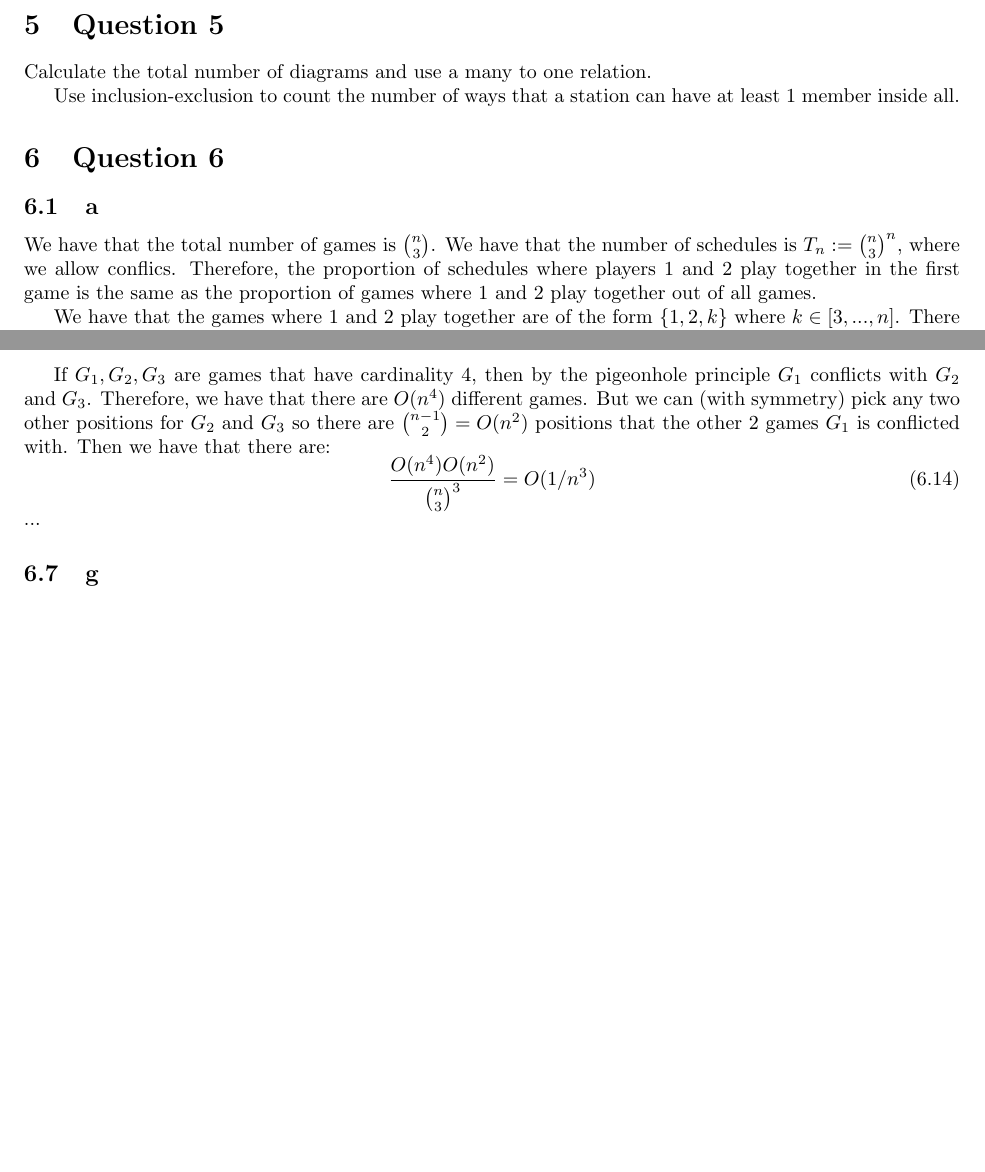
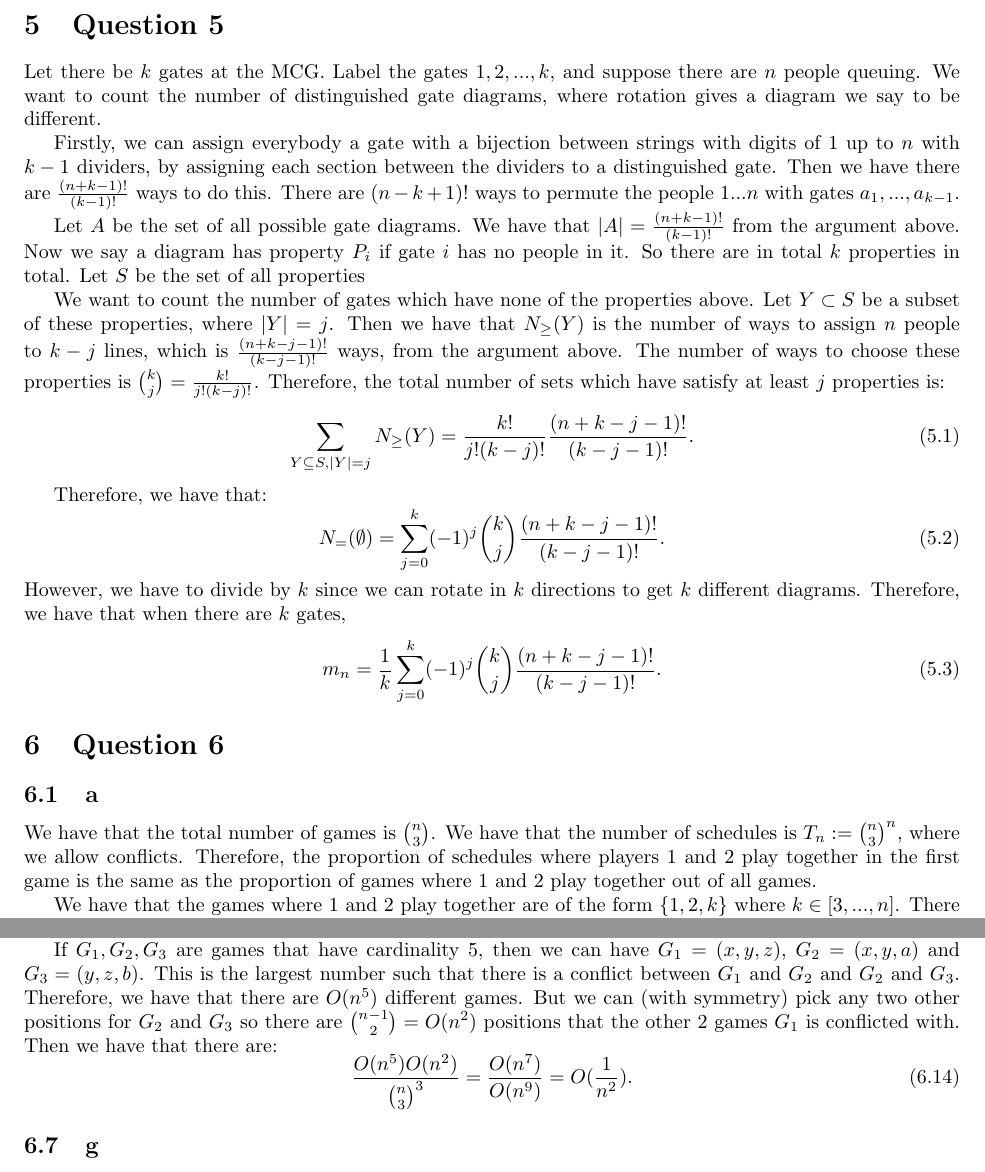
Before and after one commit to ErickLuu/Honours-Project-Notes, a LaTeX problem sheet (Notes/Combinatorics/Final Exam.tex): two parts of pages 3 and 6 of 11, joined at a grey line, cut so that both start at the same text, the shorter picture padded with empty space. Compiled offline with pdfLaTeX.

Commit message:
txs auto checkin

```diff
--- a/Notes/Combinatorics/Final Exam.tex
+++ b/Notes/Combinatorics/Final Exam.tex
@@ -111,14 +111,31 @@ n.b. A similar question was on a FIT3155 assignment, written by Arun S. Konagurt
 \section{Question 4}
 
 \section{Question 5}
-Calculate the total number of diagrams and use a many to one relation.
+Let there be $k$ gates at the MCG. Label the gates $1, 2, ..., k$, and suppose there are $n$ people queuing. We want to count the number of distinguished gate diagrams, where rotation gives a diagram we say to be different.
 
-Use inclusion-exclusion to count the number of ways that a station can have at least 1 member inside all.
+Firstly, we can assign everybody a gate with a bijection between strings with digits of $1$ up to $n$ with $k - 1$ dividers, by assigning each section between the dividers to a distinguished gate. Then we have there are $\frac{(n + k - 1)!}{(k - 1)!}$ ways to do this. There are $(n - k + 1)!$ ways to permute the people $1 ... n$ with gates $a_1, ..., a_{k - 1}$.
+
+Let $A$ be the set of all possible gate diagrams. We have that $|A| = \frac{(n + k - 1)!}{(k - 1)!}$ from the argument above.
+Now we say a diagram has property $P_i$ if gate $i$ has no people in it. So there are in total $k$ properties in total. Let $S$ be the set of all properties
+
+We want to count the number of gates which have none of the properties above. Let $Y \subset S$ be a subset of these properties, where $|Y| = j$. Then we have that $N_\geq(Y)$ is the number of ways to assign $n$ people to $k - j$ lines, which is $\frac{(n + k - j - 1)!}{(k - j - 1)!}$ ways, from the argument above. The number of ways to choose these properties is $\binom{k}{j} = \frac{k!}{j! (k - j)!}$. Therefore, the total number of sets which have satisfy at least $j$ properties is:
+\begin{equation}
+	\sum_{Y \subseteq S, |Y| = j} N_\geq(Y) = \frac{k!}{j! (k - j)!}\frac{(n + k - j - 1)!}{(k - j - 1)!}.
+\end{equation}
+
+Therefore, we have that:
+\begin{equation}
+	N_=(\emptyset) = \sum_{j = 0}^k (-1)^j \binom{k}{j}\frac{(n + k - j - 1)!}{(k - j - 1)!}.
+\end{equation}
+However, we have to divide by $k$ since we can rotate in $k$ directions to get $k$ different diagrams. Therefore, we have that when there are $k$ gates,
+\begin{equation}
+	m_n = \frac{1}{k} \sum_{j = 0}^k (-1)^j \binom{k}{j}\frac{(n + k - j - 1)!}{(k - j - 1)!}.
+\end{equation}
 
 \section{Question 6}
 
 \subsection{a}
-We have that the total number of games is $\binom{n}{3}$. We have that the number of schedules is $T_n := \binom{n}{3}^n$, where we allow conflics. Therefore, the proportion of schedules where players 1 and 2 play together in the first game is the same as the proportion of games where $1$ and $2$ play together out of all games.
+We have that the total number of games is $\binom{n}{3}$. We have that the number of schedules is $T_n := \binom{n}{3}^n$, where we allow conflicts. Therefore, the proportion of schedules where players 1 and 2 play together in the first game is the same as the proportion of games where $1$ and $2$ play together out of all games.
 
 We have that the games where $1$ and $2$ play together are of the form $\{ 1, 2, k\}$ where $k \in [3, ..., n]$. There are $(n-2)$ of these games.
 Therefore, the proportion is:
@@ -239,11 +256,10 @@ Fix distinct $x, y$ and suppose $G_1 = (x, y, a)$ and $G_2 = (x, y, b)$, where $
 \subsection{f}
 Suppose we have games $G_1, ..., G_j$ such that $|G_1 \cup G_2 \cup ... \cup G_j| = k$. We assume that $j >> k$ in this scenario. Then we choose $k$ candidates and assign them to $3j$ different rounds, ordering each player $1, 2, ..., 3j$. The number of ways to do this is roughly $(3j)^k$, which does not take into account the fact that all candidates must be in at least 1 round and cannot be twice in the same round. However, the number of ways to choose $k$ candidates is $[n]_k  = O(n^k)$ for fixed $k$. Therefore, we have that the number of ways to choose $G_1, ..., G_j$ with cardinality $k$ (when $j$ is large enough) is $O(n^j)$.
 \par
-If $G_1, G_2, G_3$ are games that have cardinality $4$, then by the pigeonhole principle $G_1$ conflicts with $G_2$ and $G_3$. Therefore, we have that there are $O(n^4)$ different games. But we can (with symmetry) pick any two other positions for $G_2$ and $G_3$ so there are $\binom{n - 1 }{2} = O(n^2)$ positions that the other 2 games $G_1$ is conflicted with. Then we have that there are:
+If $G_1, G_2, G_3$ are games that have cardinality $5$, then we can have $G_1 = (x, y, z)$, $G_2 = (x, y, a)$ and $G_3 = (y, z, b)$. This is the largest number such that there is a conflict between $G_1$ and $G_2$ and $G_2$ and $G_3$. Therefore, we have that there are $O(n^5)$ different games. But we can (with symmetry) pick any two other positions for $G_2$ and $G_3$ so there are $\binom{n - 1 }{2} = O(n^2)$ positions that the other 2 games $G_1$ is conflicted with. Then we have that there are:
 \begin{equation}
-	\frac{O(n^4) O(n^2)}{\binom{n}{3}^3} = O(1/n^3)
+	\frac{O(n^5) O(n^2)}{\binom{n}{3}^3} = \frac{O(n^7)}{O(n^9)} = O(\frac{1}{n^2}).
 \end{equation}
-...
 
 \subsection{g}
 
```
Also changed, not shown: Notes/Combinatorics/Final Exam.tex (2 more changed lines).
